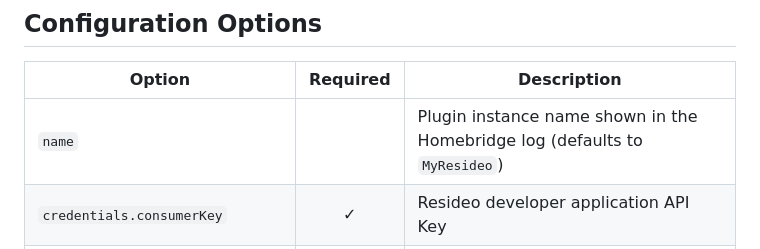
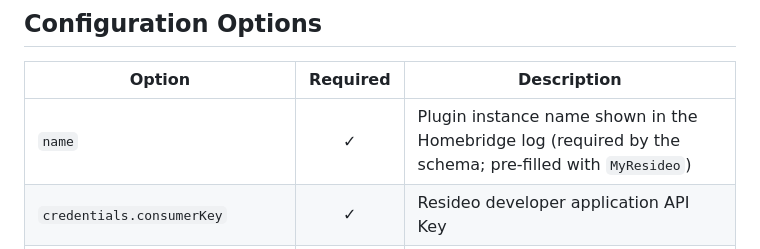
Before and after one commit to tbaur/homebridge-myresideo, a Markdown page: README.md, the part around the change. GitHub-like rendering.

Commit message:
docs: mark name as required in the config options table
The config schema declares `name` in its top-level `required` array, but the
README options table left the Required column blank. Sync the docs so they
match the schema (name is required, pre-filled with `MyResideo`).

```diff
--- a/README.md
+++ b/README.md
@@ -90,7 +90,7 @@ Your detectors are discovered at startup and appear in the Home app automaticall
 
 | Option | Required | Description |
 |--------|:--------:|-------------|
-| `name` | | Plugin instance name shown in the Homebridge log (defaults to `MyResideo`) |
+| `name` | ✓ | Plugin instance name shown in the Homebridge log (required by the schema; pre-filled with `MyResideo`) |
 | `credentials.consumerKey` | ✓ | Resideo developer application API Key |
 | `credentials.consumerSecret` | ✓ | Resideo developer application API Secret |
 | `credentials.refreshToken` | ✓ | OAuth2 refresh token (set when linking your account) |
```
